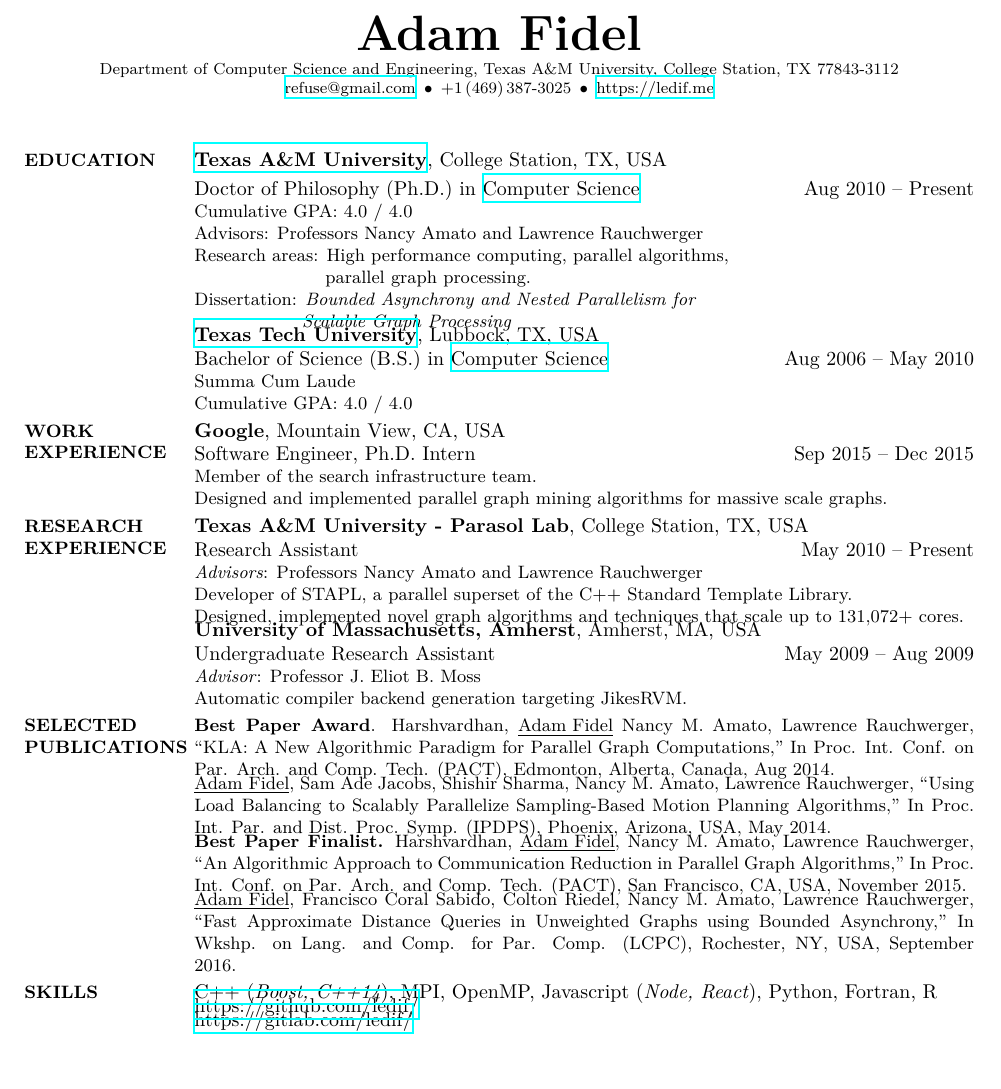
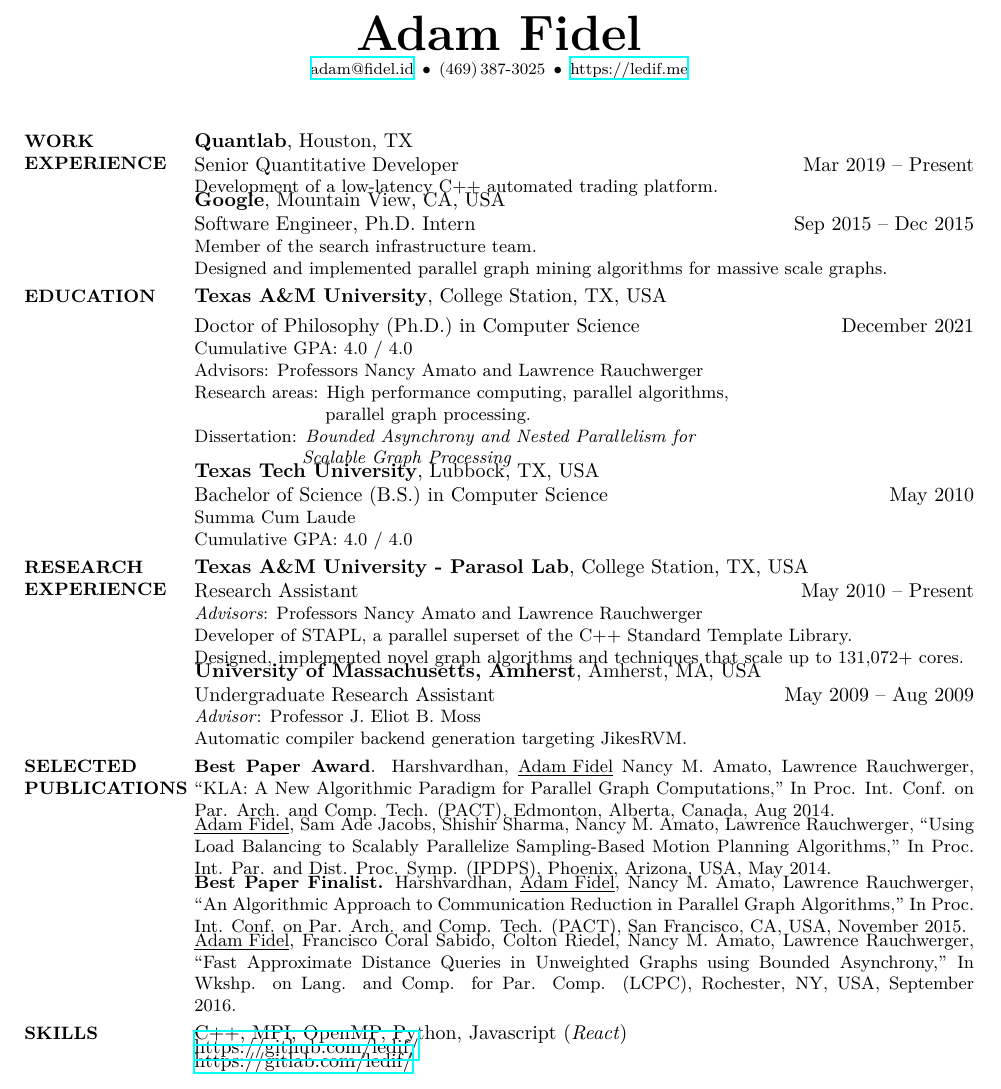
Before and after one commit to ledif/cv, a LaTeX document (onepage.tex): part of the page, cut so that both start at the same text. Compiled offline with XeLaTeX; a missing font is replaced by an installed copy or a similar font.

Commit message:
Update single page resume

```diff
--- a/onepage.tex
+++ b/onepage.tex
@@ -47,12 +47,11 @@
 \title{Adam Fidel}
 
 \begin{subtitle}
-{Department of Computer Science and Engineering, Texas A\&M University, College Station, TX 77843-3112}
 \par
-\href{mailto:refuse@gmail.com}
-{refuse@gmail.com}
+\href{mailto:adam@fidel.id}
+{adam@fidel.id}
 \,$\bullet$\,
-+1\,(469)\,387-3025
+(469)\,387-3025
 \,$\bullet$\,
 \href{https://ledif.me}
 {https://ledif.me}
@@ -60,6 +59,40 @@
 
 \begin{body}
 
+
+% %%%%%%%%%%%%%%%%%%%%%%%%%
+% %% WORK EXPERIENCE %%
+% %%%%%%%%%%%%%%%%%%%%%%%%%
+
+\section{Work Experience}
+{Work Experience}
+
+\textbf{Quantlab},
+Houston, TX
+\par
+Senior Quantitative Developer
+\hfill
+\DatestampYMD{2019}{03}{25} --
+Present
+\begin{detail}
+Development of a low-latency C++ automated trading platform.
+\par
+\end{detail}
+\EntryGap
+
+\textbf{Google},
+Mountain View, CA, USA
+\par
+Software Engineer, Ph.D. Intern
+\hfill
+\DatestampYMD{2015}{09}{28} --
+\DatestampYMD{2015}{12}{20}
+\begin{detail}
+Member of the search infrastructure team.
+\par
+ Designed and implemented parallel graph mining algorithms for massive scale graphs.
+ \par
+\end{detail}
 %%%%%%%%%%%%%%%
 %% EDUCATION %%
 %%%%%%%%%%%%%%%
@@ -67,17 +100,13 @@
 \section{Education}
 {Education}
 
-\href{http://www.tamu.edu}
-{\textbf{Texas A\&M University}},
+\textbf{Texas A\&M University},
 College Station, TX, USA
 
 \SmallEntryGap
-Doctor of Philosophy (Ph.D.) in
-\href{http://cse.tamu.edu}
-{Computer Science}
+Doctor of Philosophy (Ph.D.) in Computer Science
 \hfill
-\DatestampYMD{2010}{08}{15} --
-Present
+December 2021
 \begin{detail}
 \begin{detail}
 Cumulative GPA: 4.0 / 4.0
@@ -94,43 +123,18 @@ Dissertation: \emph{Bounded Asynchrony and Nested Parallelism for } \par
 \end{detail}
 
 \EntryGap
-\href{http://www.ttu.edu}
-{\textbf{Texas Tech University}},
+\textbf{Texas Tech University},
 Lubbock, TX, USA
 \par
-Bachelor of Science (B.S.) in
-\href{http://cs.ttu.edu}
-{Computer Science}
+Bachelor of Science (B.S.) in Computer Science
 \hfill
-\DatestampYMD{2006}{08}{15} --
-\DatestampYMD{2010}{05}{15}
+May 2010
 \begin{detail}
 Summa Cum Laude
 \par
 Cumulative GPA: 4.0 / 4.0
 \end{detail}
 
-
-% %%%%%%%%%%%%%%%%%%%%%%%%%
-% %% WORK EXPERIENCE %%
-% %%%%%%%%%%%%%%%%%%%%%%%%%
-
-\section{Work Experience}
-{Work Experience}
-
-\textbf{Google},
-Mountain View, CA, USA
-\par
-Software Engineer, Ph.D. Intern
-\hfill
-\DatestampYMD{2015}{09}{28} --
-\DatestampYMD{2015}{12}{20}
-\begin{detail}
-Member of the search infrastructure team.
-\par
- Designed and implemented parallel graph mining algorithms for massive scale graphs.
- \par
-\end{detail}
 
 
 % %%%%%%%%%%%%%%%%%%%%%%%%%
@@ -202,7 +206,8 @@ Automatic compiler backend generation targeting JikesRVM.
 \section{Skills}
 {Skills}
 
-C++ (\emph{Boost, C++14}), MPI, OpenMP, Javascript (\emph{Node, React}), Python, Fortran, R
+C++, MPI, OpenMP, Python, Javascript (\emph{React})
+
 \par
 \EntryGap
 \href{https://github.com/ledif/}{https://github.com/ledif/}
```
Also changed, not shown: 1 other file.
